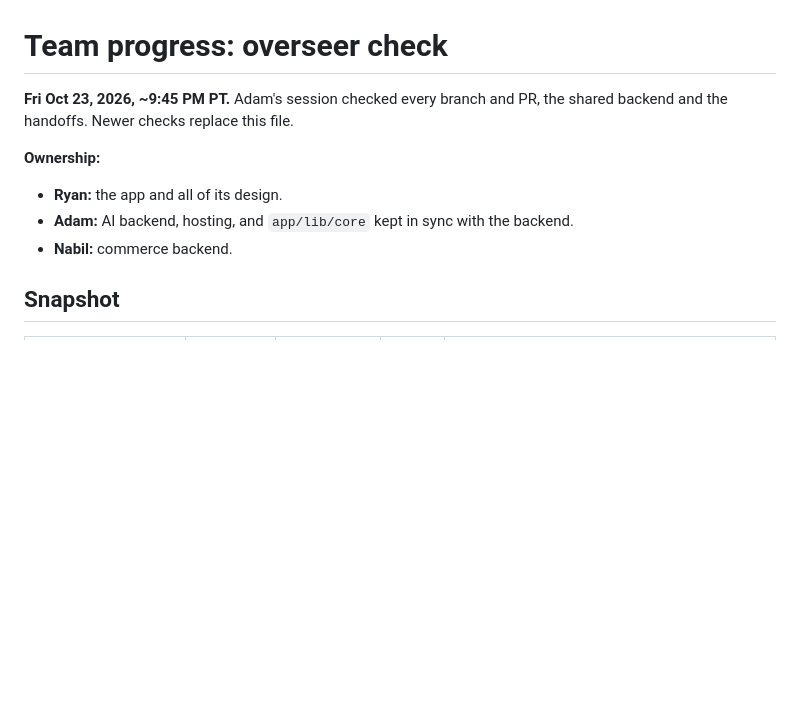
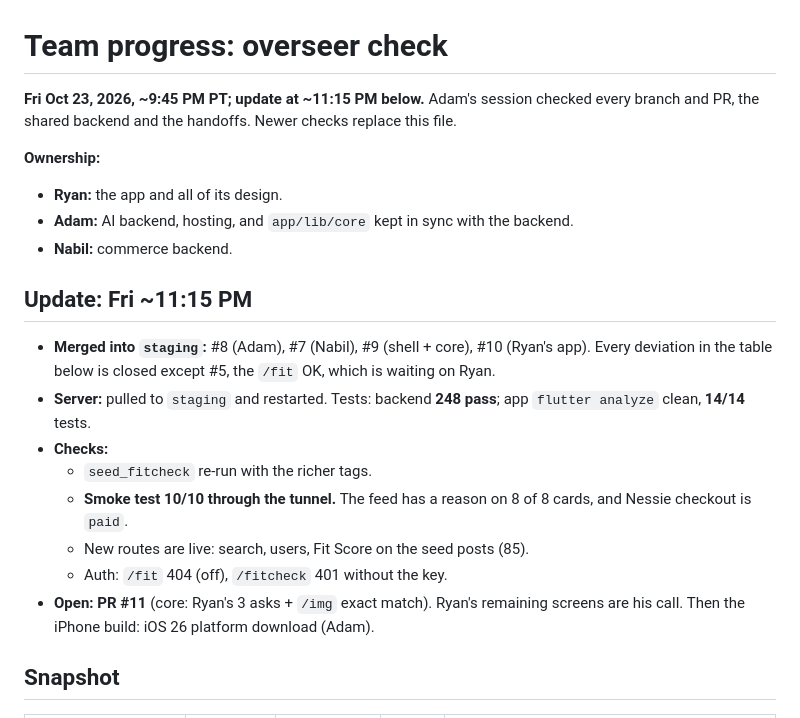
Before and after one commit to latrael/dresstoimpress, a Markdown page: docs/progress.md, the part around the change. GitHub-like rendering; blank space fills up the shorter version.

```diff
--- a/docs/progress.md
+++ b/docs/progress.md
@@ -1,11 +1,22 @@
 # Team progress: overseer check
 
-**Fri Oct 23, 2026, ~9:45 PM PT.** Adam's session checked every branch and PR, the shared backend and the handoffs. Newer checks replace this file.
+**Fri Oct 23, 2026, ~9:45 PM PT; update at ~11:15 PM below.** Adam's session checked every branch and PR, the shared backend and the handoffs. Newer checks replace this file.
 
 **Ownership:**
 - **Ryan:** the app and all of its design.
 - **Adam:** AI backend, hosting, and `app/lib/core` kept in sync with the backend.
 - **Nabil:** commerce backend.
+
+## Update: Fri ~11:15 PM
+
+- **Merged into `staging`:** #8 (Adam), #7 (Nabil), #9 (shell + core), #10 (Ryan's app). Every deviation in the table below is closed except #5, the `/fit` OK, which is waiting on Ryan.
+- **Server:** pulled to `staging` and restarted. Tests: backend **248 pass**; app `flutter analyze` clean, **14/14** tests.
+- **Checks:**
+  - `seed_fitcheck` re-run with the richer tags.
+  - **Smoke test 10/10 through the tunnel.** The feed has a reason on 8 of 8 cards, and Nessie checkout is `paid`.
+  - New routes are live: search, users, Fit Score on the seed posts (85).
+  - Auth: `/fit` 404 (off), `/fitcheck` 401 without the key.
+- **Open:** **PR #11** (core: Ryan's 3 asks + `/img` exact match). Ryan's remaining screens are his call. Then the iPhone build: iOS 26 platform download (Adam).
 
 ## Snapshot
 
```
Also changed, not shown: ADAM_TO_NABIL.md (+18 -1 lines), ADAM_TO_RYAN.md (+24 -1 lines).
